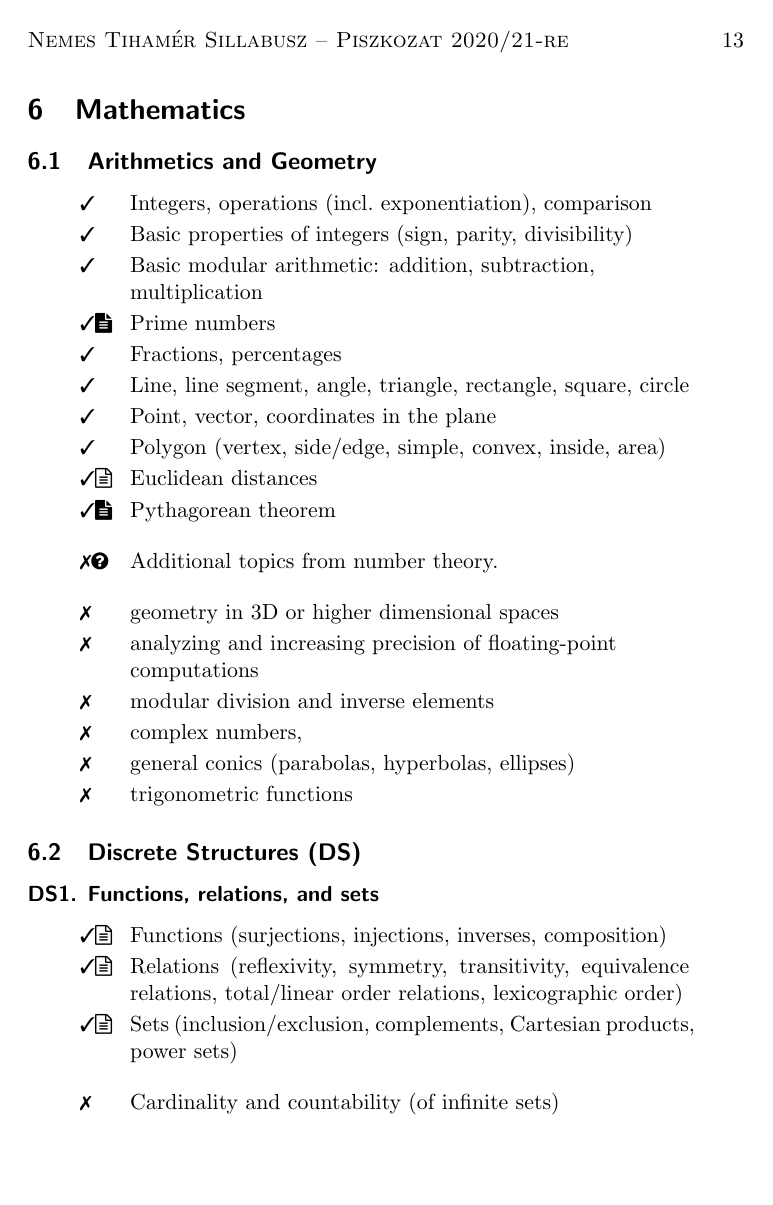
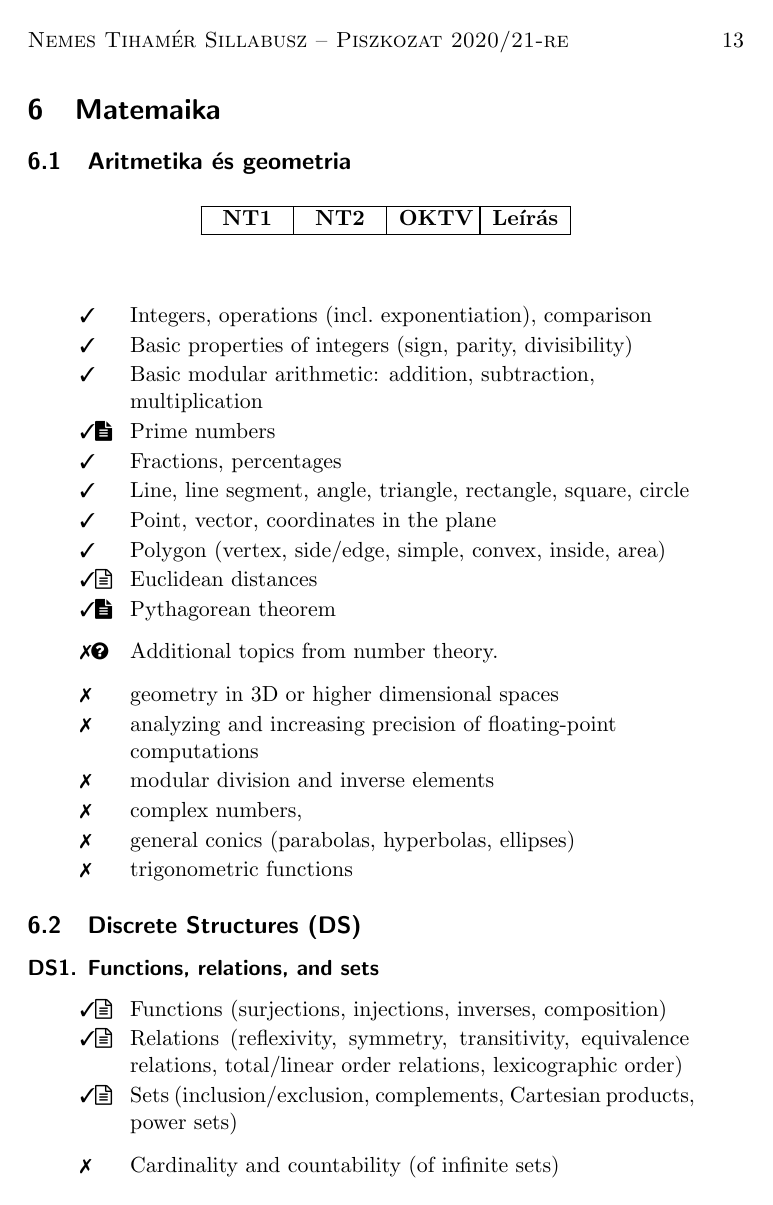
Before and after one commit to NemesTihamer/NT-Syllabus, a LaTeX document (NT2-sillabusz.tex): page 13 of 15. Compiled offline with pdfLaTeX.

Commit message:
Some titles.

```diff
--- a/NT2-sillabusz.tex
+++ b/NT2-sillabusz.tex
@@ -655,11 +657,15 @@ The rest of this document contains the classification of topics.
     %}}}
 
 
-\section {Mathematics}
+\section {Matemaika} % Mathematics
 \label{subsec:mathematics}
 
-\subsection {Arithmetics and Geometry}%{{{
+\subsection{Aritmetika és geometria} % {Arithmetics and Geometry}
 \label{subsubsec:NG}
+
+\ctable {
+
+}
 
     \begin{myitemize}
     \Iincluded Integers, operations (incl.\ exponentiation), comparison
```
Also changed, not shown: NT2-sillabusz.pdf, NT2-sillabusz.tex (2 more changed lines).
